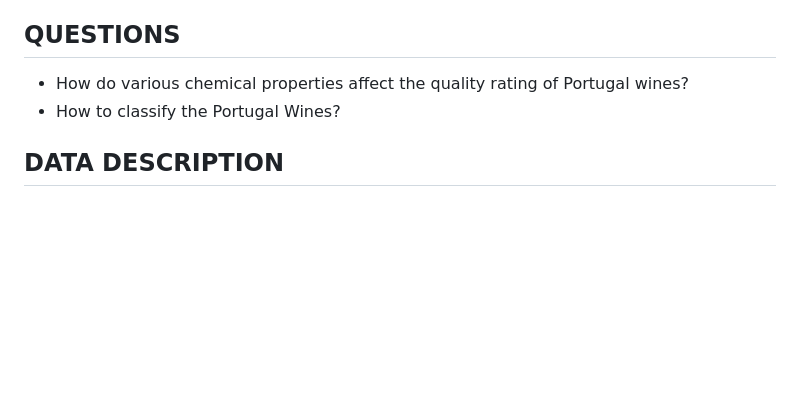
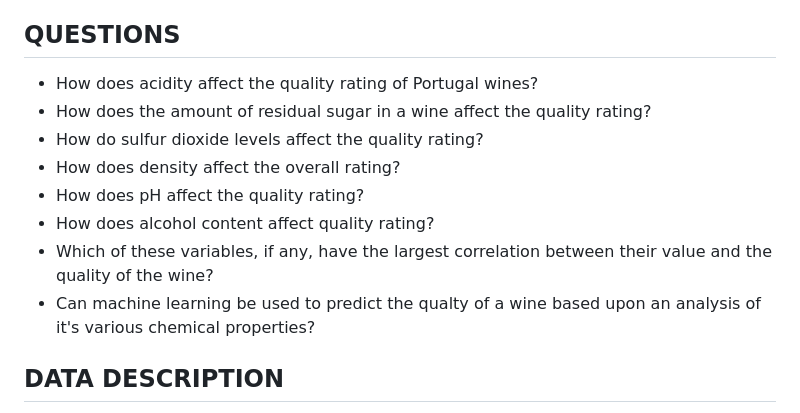
Before and after one commit to MMosquito/Four_WINE-Os, a Markdown page: README.md, the part around the change. Drawn GitHub-style; blank space fills up the shorter version.

Commit message:
Updated data questions
Broke down questions by specific properties to more specifically reflect the various impacts the chemical properties could have on the wines

```diff
--- a/README.md
+++ b/README.md
@@ -9,8 +9,14 @@ The Four-WINE-Os are here to help wine enthusiasts gather more information on Po
 Let’s help you discover what is determined the best quality of Portugal wine based on chemical properties!
 
 ## QUESTIONS
-  * How do various chemical properties affect the quality rating of Portugal wines?
-  * How to classify the Portugal Wines?
+  * How does acidity affect the quality rating of Portugal wines?
+  * How does the amount of residual sugar in a wine affect the quality rating?
+  * How do sulfur dioxide levels affect the quality rating?
+  * How does density affect the overall rating?
+  * How does pH affect the quality rating?
+  * How does alcohol content affect quality rating?
+  * Which of these variables, if any, have the largest correlation between their value and the quality of the wine?
+  * Can machine learning be used to predict the qualty of a wine based upon an analysis of it's various chemical properties?
 
 
 ## DATA DESCRIPTION
```
